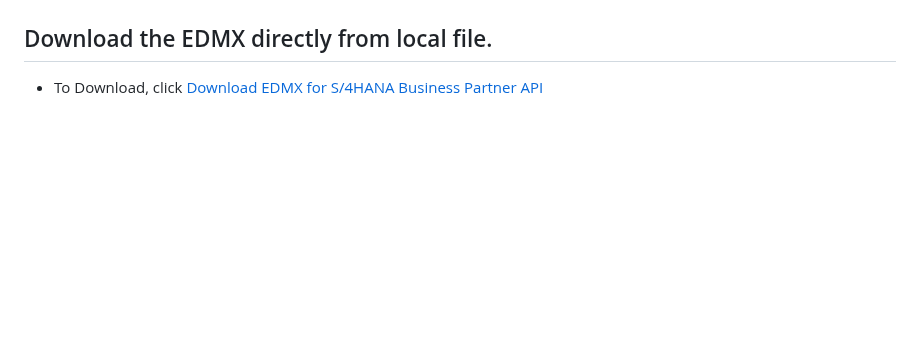
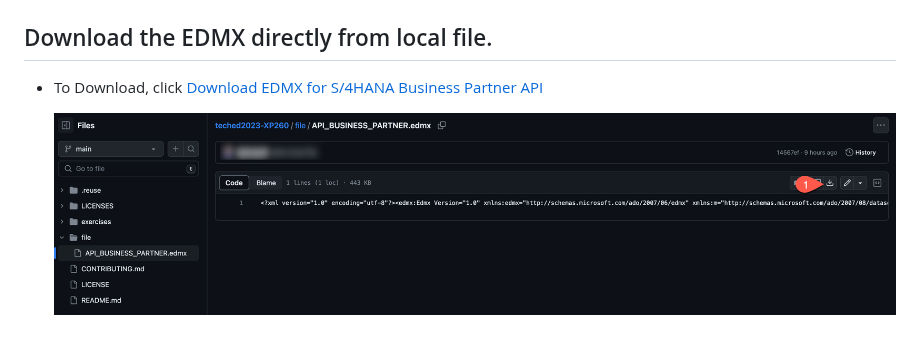
Before and after one commit to SAP-samples/teched2023-XP260, a Markdown page: exercises/ex12/README.md, the part around the change. Rendered like a GitHub page; pictures changed too: file/images/edmx_download.png (added); blank space fills up the shorter version.

```diff
--- a/exercises/ex12/README.md
+++ b/exercises/ex12/README.md
@@ -22,3 +22,5 @@ Download the [Business Partner API (A2X) from SAP Business Accelerator Hub](http
 ## Download the EDMX directly from local file.
 
 - To Download, click [Download EDMX for S/4HANA Business Partner API](/file/API_BUSINESS_PARTNER.edmx)
+
+   ![Download EDMX](/file/images/edmx_download.png)
```
